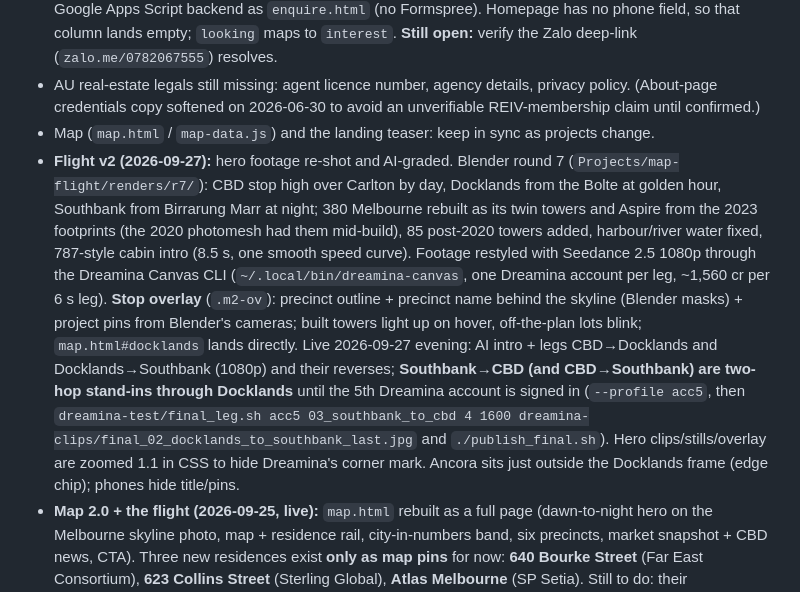
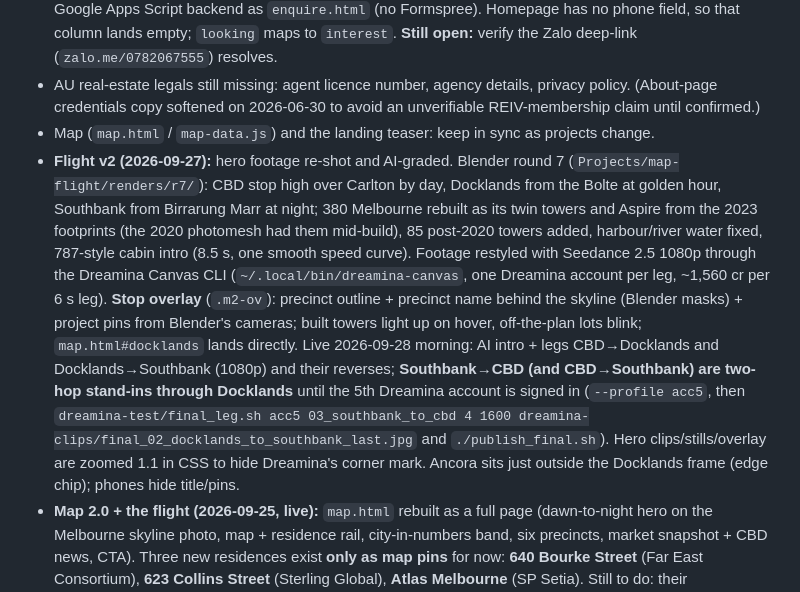
Before and after one commit to hlee0256/rivera-website, a Markdown page: PROGRESS.md, the part around the change. Drawn GitHub-style.

```diff
--- a/PROGRESS.md
+++ b/PROGRESS.md
@@ -65,7 +65,7 @@ proposal, 2026-07-03).
 - ~~`index.html` enquiry form `YOUR_FORM_ID`~~ — **done (2026-08-15):** landing `.efrm` now POSTs to the same Google Apps Script backend as `enquire.html` (no Formspree). Homepage has no phone field, so that column lands empty; `looking` maps to `interest`. **Still open:** verify the Zalo deep-link (`zalo.me/0782067555`) resolves.
 - AU real-estate legals still missing: agent licence number, agency details, privacy policy. (About-page credentials copy softened on 2026-06-30 to avoid an unverifiable REIV-membership claim until confirmed.)
 - Map (`map.html` / `map-data.js`) and the landing teaser: keep in sync as projects change.
-- **Flight v2 (2026-09-27):** hero footage re-shot and AI-graded. Blender round 7 (`Projects/map-flight/renders/r7/`): CBD stop high over Carlton by day, Docklands from the Bolte at golden hour, Southbank from Birrarung Marr at night; 380 Melbourne rebuilt as its twin towers and Aspire from the 2023 footprints (the 2020 photomesh had them mid-build), 85 post-2020 towers added, harbour/river water fixed, 787-style cabin intro (8.5 s, one smooth speed curve). Footage restyled with Seedance 2.5 1080p through the Dreamina Canvas CLI (`~/.local/bin/dreamina-canvas`, one Dreamina account per leg, ~1,560 cr per 6 s leg). **Stop overlay** (`.m2-ov`): precinct outline + precinct name behind the skyline (Blender masks) + project pins from Blender's cameras; built towers light up on hover, off-the-plan lots blink; `map.html#docklands` lands directly. Live 2026-09-27 evening: AI intro + legs CBD→Docklands and Docklands→Southbank (1080p) and their reverses; **Southbank→CBD (and CBD→Southbank) are two-hop stand-ins through Docklands** until the 5th Dreamina account is signed in (`--profile acc5`, then `dreamina-test/final_leg.sh acc5 03_southbank_to_cbd 4 1600 dreamina-clips/final_02_docklands_to_southbank_last.jpg` and `./publish_final.sh`). Hero clips/stills/overlay are zoomed 1.1 in CSS to hide Dreamina's corner mark. Ancora sits just outside the Docklands frame (edge chip); phones hide title/pins.
+- **Flight v2 (2026-09-27):** hero footage re-shot and AI-graded. Blender round 7 (`Projects/map-flight/renders/r7/`): CBD stop high over Carlton by day, Docklands from the Bolte at golden hour, Southbank from Birrarung Marr at night; 380 Melbourne rebuilt as its twin towers and Aspire from the 2023 footprints (the 2020 photomesh had them mid-build), 85 post-2020 towers added, harbour/river water fixed, 787-style cabin intro (8.5 s, one smooth speed curve). Footage restyled with Seedance 2.5 1080p through the Dreamina Canvas CLI (`~/.local/bin/dreamina-canvas`, one Dreamina account per leg, ~1,560 cr per 6 s leg). **Stop overlay** (`.m2-ov`): precinct outline + precinct name behind the skyline (Blender masks) + project pins from Blender's cameras; built towers light up on hover, off-the-plan lots blink; `map.html#docklands` lands directly. Live 2026-09-28 morning: AI intro + legs CBD→Docklands and Docklands→Southbank (1080p) and their reverses; **Southbank→CBD (and CBD→Southbank) are two-hop stand-ins through Docklands** until the 5th Dreamina account is signed in (`--profile acc5`, then `dreamina-test/final_leg.sh acc5 03_southbank_to_cbd 4 1600 dreamina-clips/final_02_docklands_to_southbank_last.jpg` and `./publish_final.sh`). Hero clips/stills/overlay are zoomed 1.1 in CSS to hide Dreamina's corner mark. Ancora sits just outside the Docklands frame (edge chip); phones hide title/pins.
 - **Map 2.0 + the flight (2026-09-25, live):** `map.html` rebuilt as a full page (dawn-to-night hero on the Melbourne skyline photo, map + residence rail, city-in-numbers band, six precincts, market snapshot + CBD news, CTA). Three new residences exist **only as map pins** for now: **640 Bourke Street** (Far East Consortium), **623 Collins Street** (Sterling Global), **Atlas Melbourne** (SP Setia). Still to do: their `projects.html` cards + detail pages (then add `url`/`img` in `map-data.js`); the market/news figures on the page are dated (Cotality Jul-2026, CBD News Aug-2026) and should be refreshed monthly; the three new pins' coordinates are street-level approximations. **The flight (2026-09-25):** the hero is now a Blender-rendered flythrough of a 1:1 Melbourne (City of Melbourne 2023 footprints + 2020 photomesh, MGA55, `Projects/map-flight/`): plane window → CBD, then precinct buttons fly CBD · Docklands · Southbank (7 clips in `images/map/flight/`, every leg starts and ends on a shared still). The day-scrub slider was retired on this page. Higgsfield/Kling was NOT used for the footage (the Blender bridge connector has no video tool; the trial credits only work through the main MCP); the renders are the source and Kling remains an optional polish pass.
 - ~~Domain not yet pointed~~ — **done:** `rivera.au` + `www.rivera.au` are pointed and serving
   production (verified 2026-07-03 via the Vercel project domains). The old
```
Also changed, not shown: CHANGELOG.md (+1 -1 lines).
